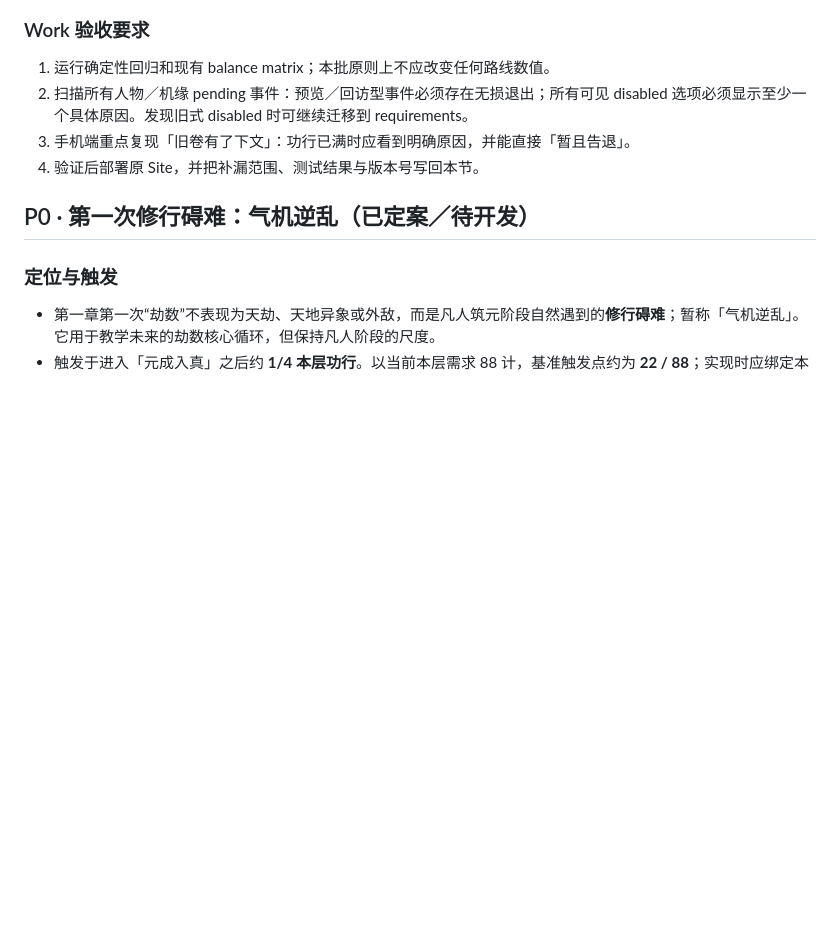
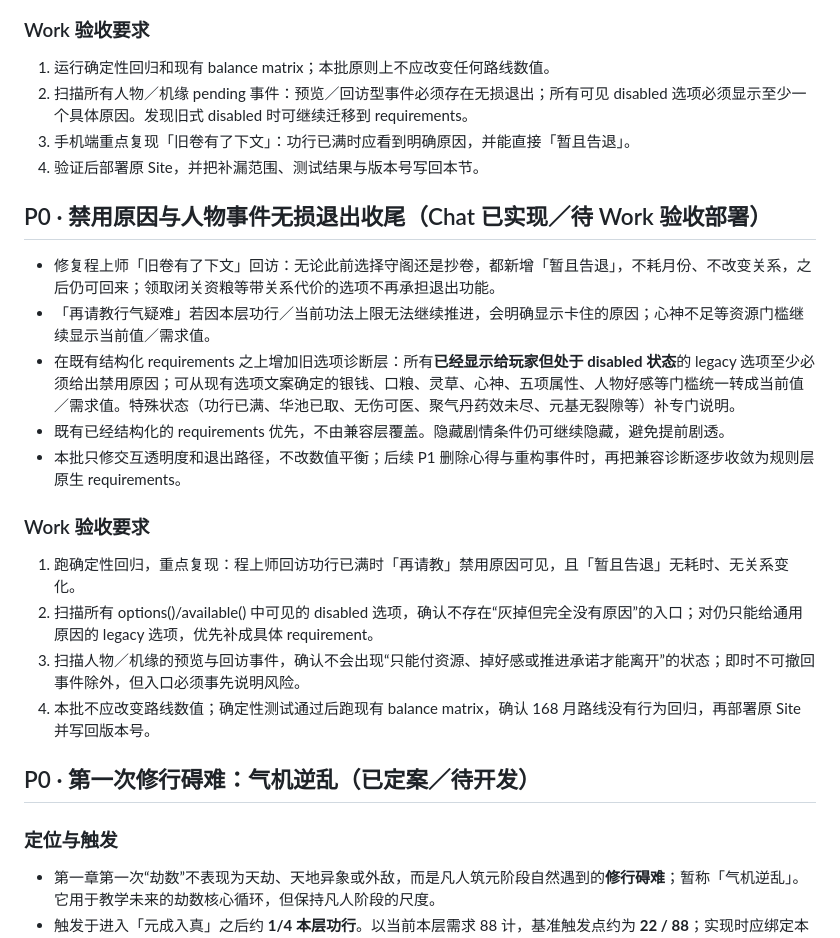
Before and after one commit to khe004/lingxi-chronicle, a Markdown page: 灵溪纪-roadmap.md, the part around the change. GitHub-like rendering; blank space fills up the shorter version.

Commit message:
Record P0 choice transparency cleanup

```diff
--- a/灵溪纪-roadmap.md
+++ b/灵溪纪-roadmap.md
@@ -379,6 +379,22 @@ Work 从 GitHub `main` 拉取本批后，先修复所有 deterministic regressio
 3. 手机端重点复现「旧卷有了下文」：功行已满时应看到明确原因，并能直接「暂且告退」。
 4. 验证后部署原 Site，并把补漏范围、测试结果与版本号写回本节。
 
+
+## P0 · 禁用原因与人物事件无损退出收尾（Chat 已实现／待 Work 验收部署）
+
+- 修复程上师「旧卷有了下文」回访：无论此前选择守阁还是抄卷，都新增「暂且告退」，不耗月份、不改变关系，之后仍可回来；领取闭关资粮等带关系代价的选项不再承担退出功能。
+- 「再请教行气疑难」若因本层功行／当前功法上限无法继续推进，会明确显示卡住的原因；心神不足等资源门槛继续显示当前值／需求值。
+- 在既有结构化 requirements 之上增加旧选项诊断层：所有**已经显示给玩家但处于 disabled 状态**的 legacy 选项至少必须给出禁用原因；可从现有选项文案确定的银钱、口粮、灵草、心神、五项属性、人物好感等门槛统一转成当前值／需求值。特殊状态（功行已满、华池已取、无伤可医、聚气丹药效未尽、元基无裂隙等）补专门说明。
+- 既有已经结构化的 requirements 优先，不由兼容层覆盖。隐藏剧情条件仍可继续隐藏，避免提前剧透。
+- 本批只修交互透明度和退出路径，不改数值平衡；后续 P1 删除心得与重构事件时，再把兼容诊断逐步收敛为规则层原生 requirements。
+
+### Work 验收要求
+
+1. 跑确定性回归，重点复现：程上师回访功行已满时「再请教」禁用原因可见，且「暂且告退」无耗时、无关系变化。
+2. 扫描所有 options()/available() 中可见的 disabled 选项，确认不存在“灰掉但完全没有原因”的入口；对仍只能给通用原因的 legacy 选项，优先补成具体 requirement。
+3. 扫描人物／机缘的预览与回访事件，确认不会出现“只能付资源、掉好感或推进承诺才能离开”的状态；即时不可撤回事件除外，但入口必须事先说明风险。
+4. 本批不应改变路线数值；确定性测试通过后跑现有 balance matrix，确认 168 月路线没有行为回归，再部署原 Site 并写回版本号。
+
 ## P0 · 第一次修行碍难：气机逆乱（已定案／待开发）
 
 ### 定位与触发
```
